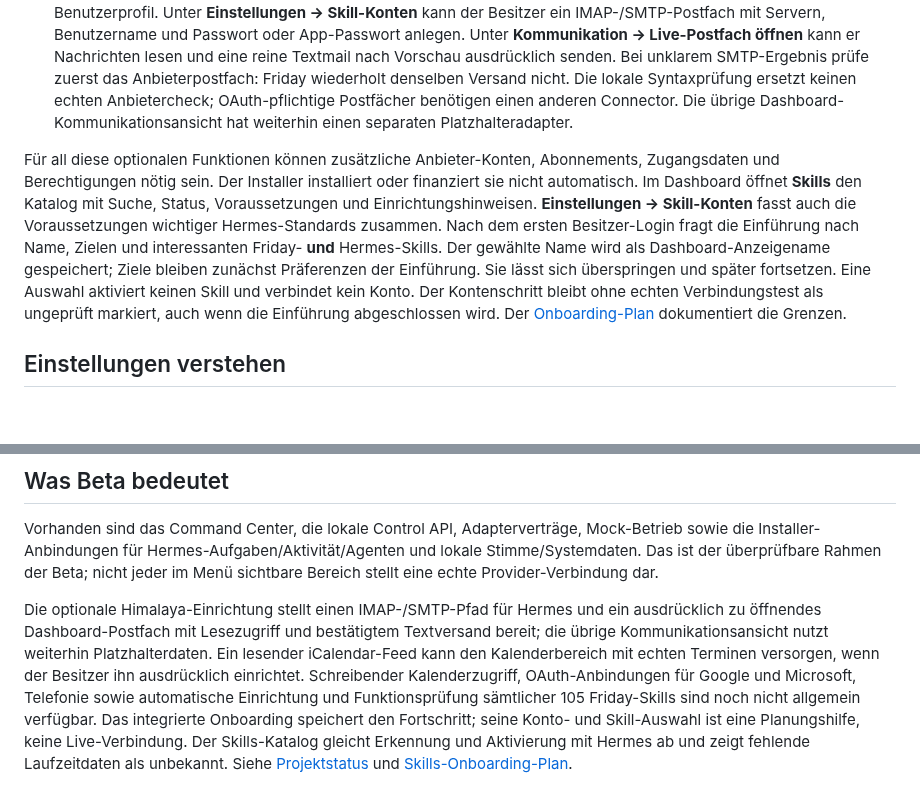
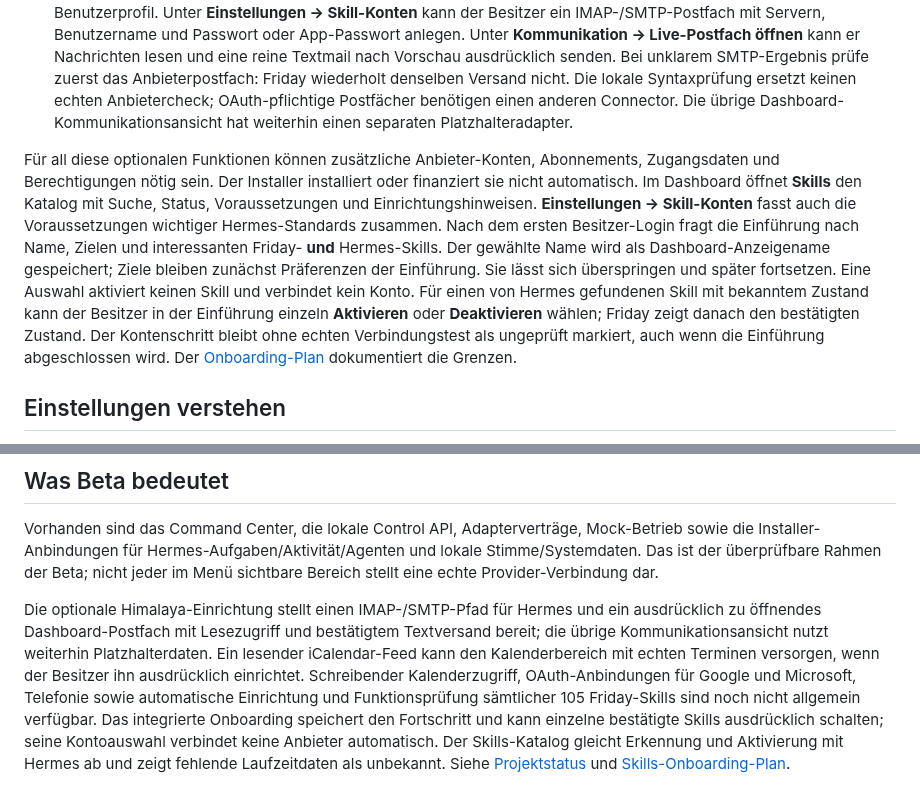
Before and after one commit to rogueki/rogue-friday, a Markdown page: docs/START_HERE.md, 2 parts joined by grey strips. GitHub-like rendering; blank space fills up the shorter version.

```diff
--- a/docs/START_HERE.md
+++ b/docs/START_HERE.md
@@ -35,7 +35,7 @@ Die aktuelle Installer-Testumgebung hatte 53 Hermes-Built-ins als aktiviert geme
 - **Telefonie:** ist auf der aktuellen Testinstallation nicht eingerichtet und derzeit keine verfügbare Endnutzerfunktion.
 - **E-Mail:** `installer/setup-himalaya.ps1 -Action install` installiert die optionale Himalaya-CLI im Friday-Linux-Benutzerprofil. Unter **Einstellungen → Skill-Konten** kann der Besitzer ein IMAP-/SMTP-Postfach mit Servern, Benutzername und Passwort oder App-Passwort anlegen. Unter **Kommunikation → Live-Postfach öffnen** kann er Nachrichten lesen und eine reine Textmail nach Vorschau ausdrücklich senden. Bei unklarem SMTP-Ergebnis prüfe zuerst das Anbieterpostfach: Friday wiederholt denselben Versand nicht. Die lokale Syntaxprüfung ersetzt keinen echten Anbietercheck; OAuth-pflichtige Postfächer benötigen einen anderen Connector. Die übrige Dashboard-Kommunikationsansicht hat weiterhin einen separaten Platzhalteradapter.
 
-Für all diese optionalen Funktionen können zusätzliche Anbieter-Konten, Abonnements, Zugangsdaten und Berechtigungen nötig sein. Der Installer installiert oder finanziert sie nicht automatisch. Im Dashboard öffnet **Skills** den Katalog mit Suche, Status, Voraussetzungen und Einrichtungshinweisen. **Einstellungen → Skill-Konten** fasst auch die Voraussetzungen wichtiger Hermes-Standards zusammen. Nach dem ersten Besitzer-Login fragt die Einführung nach Name, Zielen und interessanten Friday- **und** Hermes-Skills. Der gewählte Name wird als Dashboard-Anzeigename gespeichert; Ziele bleiben zunächst Präferenzen der Einführung. Sie lässt sich überspringen und später fortsetzen. Eine Auswahl aktiviert keinen Skill und verbindet kein Konto. Der Kontenschritt bleibt ohne echten Verbindungstest als ungeprüft markiert, auch wenn die Einführung abgeschlossen wird. Der [Onboarding-Plan](SKILLS_ONBOARDING_PLAN.md) dokumentiert die Grenzen.
+Für all diese optionalen Funktionen können zusätzliche Anbieter-Konten, Abonnements, Zugangsdaten und Berechtigungen nötig sein. Der Installer installiert oder finanziert sie nicht automatisch. Im Dashboard öffnet **Skills** den Katalog mit Suche, Status, Voraussetzungen und Einrichtungshinweisen. **Einstellungen → Skill-Konten** fasst auch die Voraussetzungen wichtiger Hermes-Standards zusammen. Nach dem ersten Besitzer-Login fragt die Einführung nach Name, Zielen und interessanten Friday- **und** Hermes-Skills. Der gewählte Name wird als Dashboard-Anzeigename gespeichert; Ziele bleiben zunächst Präferenzen der Einführung. Sie lässt sich überspringen und später fortsetzen. Eine Auswahl aktiviert keinen Skill und verbindet kein Konto. Für einen von Hermes gefundenen Skill mit bekanntem Zustand kann der Besitzer in der Einführung einzeln **Aktivieren** oder **Deaktivieren** wählen; Friday zeigt danach den bestätigten Zustand. Der Kontenschritt bleibt ohne echten Verbindungstest als ungeprüft markiert, auch wenn die Einführung abgeschlossen wird. Der [Onboarding-Plan](SKILLS_ONBOARDING_PLAN.md) dokumentiert die Grenzen.
 
 ## Einstellungen verstehen
 
@@ -59,4 +59,4 @@ Die Einstellungen sind lokale Anwendungsdaten und werden nicht alle in der Benut
 
 Vorhanden sind das Command Center, die lokale Control API, Adapterverträge, Mock-Betrieb sowie die Installer-Anbindungen für Hermes-Aufgaben/Aktivität/Agenten und lokale Stimme/Systemdaten. Das ist der überprüfbare Rahmen der Beta; nicht jeder im Menü sichtbare Bereich stellt eine echte Provider-Verbindung dar.
 
-Die optionale Himalaya-Einrichtung stellt einen IMAP-/SMTP-Pfad für Hermes und ein ausdrücklich zu öffnendes Dashboard-Postfach mit Lesezugriff und bestätigtem Textversand bereit; die übrige Kommunikationsansicht nutzt weiterhin Platzhalterdaten. Ein lesender iCalendar-Feed kann den Kalenderbereich mit echten Terminen versorgen, wenn der Besitzer ihn ausdrücklich einrichtet. Schreibender Kalenderzugriff, OAuth-Anbindungen für Google und Microsoft, Telefonie sowie automatische Einrichtung und Funktionsprüfung sämtlicher 105 Friday-Skills sind noch nicht allgemein verfügbar. Das integrierte Onboarding speichert den Fortschritt; seine Konto- und Skill-Auswahl ist eine Planungshilfe, keine Live-Verbindung. Der Skills-Katalog gleicht Erkennung und Aktivierung mit Hermes ab und zeigt fehlende Laufzeitdaten als unbekannt. Siehe [Projektstatus](PROJECT_STATUS.md) und [Skills-Onboarding-Plan](SKILLS_ONBOARDING_PLAN.md).
+Die optionale Himalaya-Einrichtung stellt einen IMAP-/SMTP-Pfad für Hermes und ein ausdrücklich zu öffnendes Dashboard-Postfach mit Lesezugriff und bestätigtem Textversand bereit; die übrige Kommunikationsansicht nutzt weiterhin Platzhalterdaten. Ein lesender iCalendar-Feed kann den Kalenderbereich mit echten Terminen versorgen, wenn der Besitzer ihn ausdrücklich einrichtet. Schreibender Kalenderzugriff, OAuth-Anbindungen für Google und Microsoft, Telefonie sowie automatische Einrichtung und Funktionsprüfung sämtlicher 105 Friday-Skills sind noch nicht allgemein verfügbar. Das integrierte Onboarding speichert den Fortschritt und kann einzelne bestätigte Skills ausdrücklich schalten; seine Kontoauswahl verbindet keine Anbieter automatisch. Der Skills-Katalog gleicht Erkennung und Aktivierung mit Hermes ab und zeigt fehlende Laufzeitdaten als unbekannt. Siehe [Projektstatus](PROJECT_STATUS.md) und [Skills-Onboarding-Plan](SKILLS_ONBOARDING_PLAN.md).
```
Also changed, not shown: README.md (+1 -1 lines), docs/screenshots/einrichtung.jpg, 4 other files.
